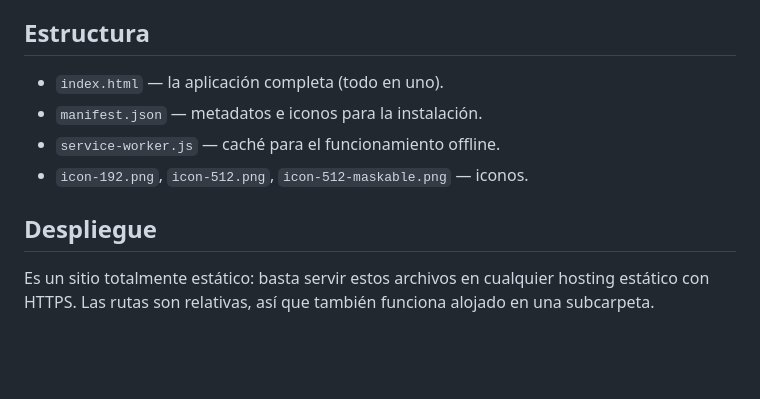
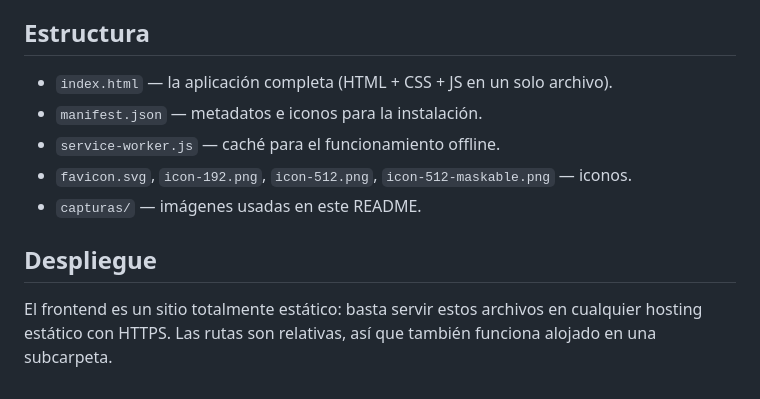
Before and after one commit to adrianzgzdev/partes, a Markdown page: README.md, the part around the change printed below. Rendered like a GitHub page; blank space fills up the shorter version.

```diff
--- a/README.md
+++ b/README.md
@@ -38,13 +82,14 @@ escritorio desde el icono de instalar de la barra de direcciones.
 
 ## Estructura
 
-- `index.html` — la aplicación completa (todo en uno).
+- `index.html` — la aplicación completa (HTML + CSS + JS en un solo archivo).
 - `manifest.json` — metadatos e iconos para la instalación.
 - `service-worker.js` — caché para el funcionamiento offline.
-- `icon-192.png`, `icon-512.png`, `icon-512-maskable.png` — iconos.
+- `favicon.svg`, `icon-192.png`, `icon-512.png`, `icon-512-maskable.png` — iconos.
+- `capturas/` — imágenes usadas en este README.
 
 ## Despliegue
 
-Es un sitio totalmente estático: basta servir estos archivos en cualquier
-hosting estático con HTTPS. Las rutas son relativas, así que también funciona
-alojado en una subcarpeta.
+El frontend es un sitio totalmente estático: basta servir estos archivos en
+cualquier hosting estático con HTTPS. Las rutas son relativas, así que también
+funciona alojado en una subcarpeta.
```
Also changed, not shown: other parts of README.md (+56 -12 lines), capturas/lista.png (added), capturas/timeline.png (added).
